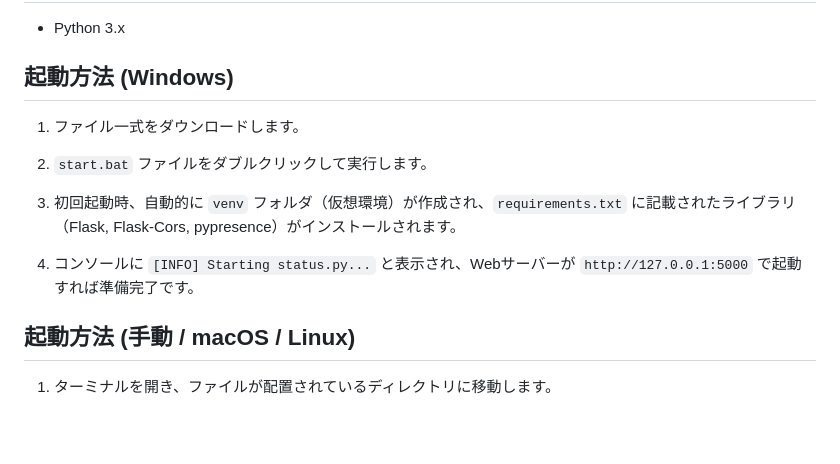
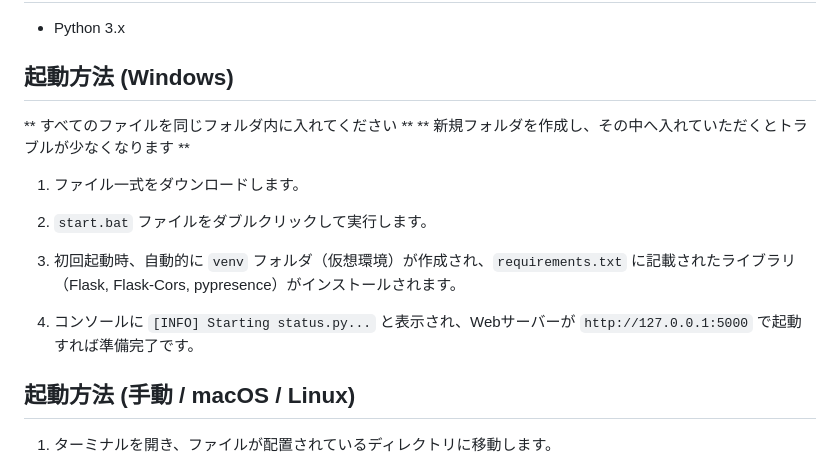
Before and after one commit to usuiayari/discord_status, a Markdown page: README.md, the part around the change. Drawn GitHub-style; blank space fills up the shorter version.

```diff
--- a/README.md
+++ b/README.md
@@ -28,6 +28,9 @@ Discordのカスタムアクティビティ（ステータス）を、ローカ
 
 ## 起動方法 (Windows)
 
+** すべてのファイルを同じフォルダ内に入れてください **
+** 新規フォルダを作成し、その中へ入れていただくとトラブルが少なくなります **
+
 1. ファイル一式をダウンロードします。
 
 2. `start.bat` ファイルをダブルクリックして実行します。
@@ -35,6 +38,7 @@ Discordのカスタムアクティビティ（ステータス）を、ローカ
 3. 初回起動時、自動的に `venv` フォルダ（仮想環境）が作成され、`requirements.txt` に記載されたライブラリ（Flask, Flask-Cors, pypresence）がインストールされます。
 
 4. コンソールに `[INFO] Starting status.py...` と表示され、Webサーバーが `http://127.0.0.1:5000` で起動すれば準備完了です。
+
 
 ## 起動方法 (手動 / macOS / Linux)
 
```
